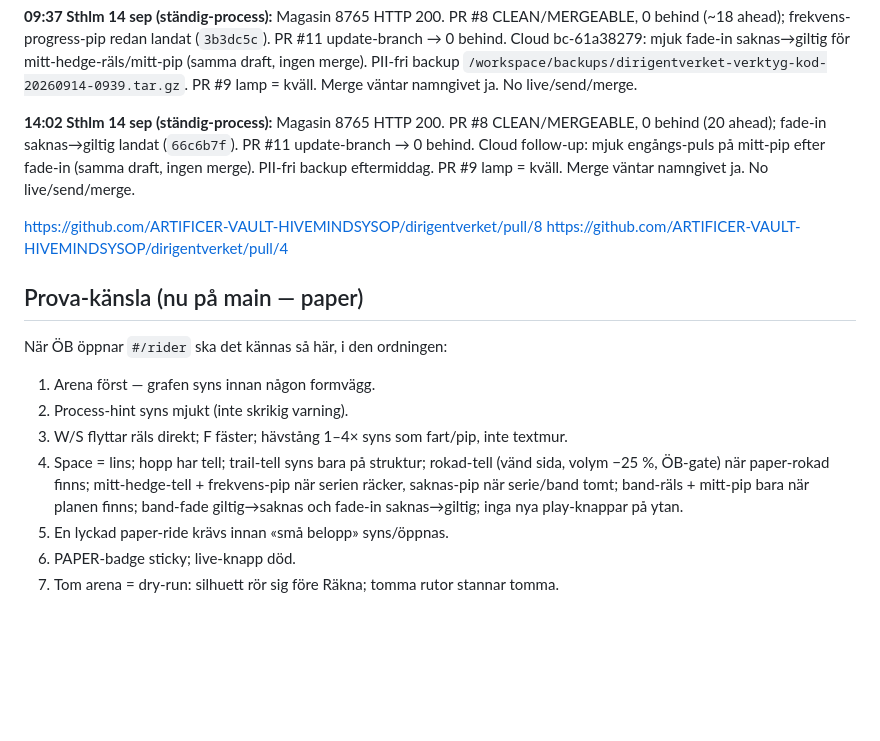
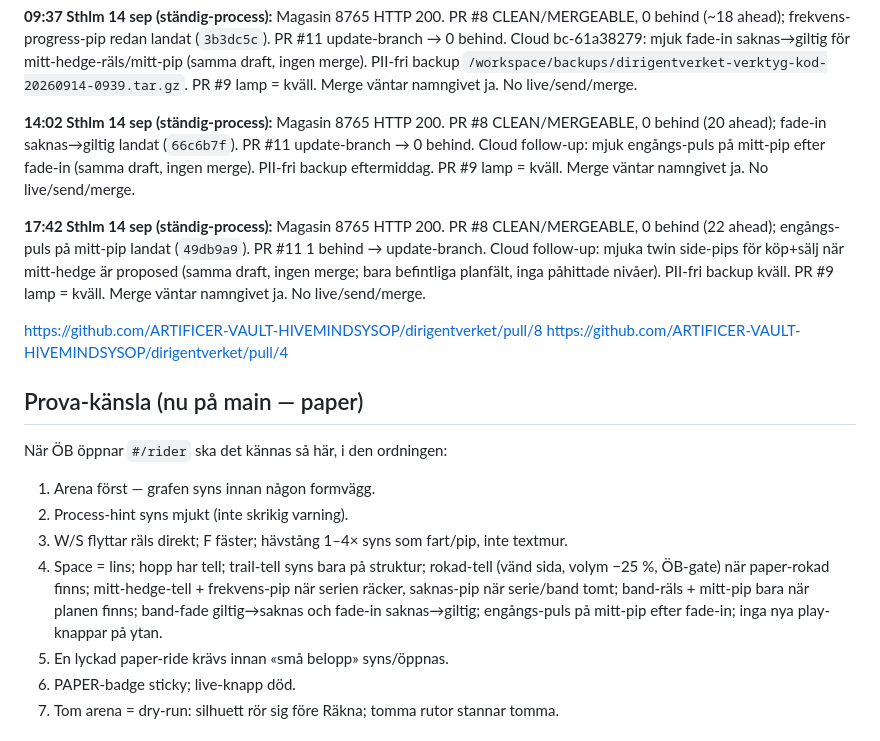
Before and after one commit to ARTIFICER-VAULT-HIVEMINDSYSOP/dirigentverket, a Markdown page: marknad/rider-kansla-32bit-paper.md, the part around the change. Rendered like a GitHub page; blank space fills up the shorter version.

Commit message:
docs: rider-kansla status — engångs-puls landat (ständiga-process 17:42)

```diff
--- a/marknad/rider-kansla-32bit-paper.md
+++ b/marknad/rider-kansla-32bit-paper.md
@@ -36,6 +36,8 @@ Gate `hasCompletedFirstRide` / `RIDER_FIRST_RIDE_KEY`, «små belopp»-hint, imp
 
 **14:02 Sthlm 14 sep (ständig-process):** Magasin 8765 HTTP 200. PR #8 CLEAN/MERGEABLE, 0 behind (20 ahead); fade-in saknas→giltig landat (`66c6b7f`). PR #11 update-branch → 0 behind. Cloud follow-up: mjuk engångs-puls på mitt-pip efter fade-in (samma draft, ingen merge). PII-fri backup eftermiddag. PR #9 lamp = kväll. Merge väntar namngivet ja. No live/send/merge.
 
+**17:42 Sthlm 14 sep (ständig-process):** Magasin 8765 HTTP 200. PR #8 CLEAN/MERGEABLE, 0 behind (22 ahead); engångs-puls på mitt-pip landat (`49db9a9`). PR #11 1 behind → update-branch. Cloud follow-up: mjuka twin side-pips för köp+sälj när mitt-hedge är proposed (samma draft, ingen merge; bara befintliga planfält, inga påhittade nivåer). PII-fri backup kväll. PR #9 lamp = kväll. Merge väntar namngivet ja. No live/send/merge.
+
 https://github.com/ARTIFICER-VAULT-HIVEMINDSYSOP/dirigentverket/pull/8
 https://github.com/ARTIFICER-VAULT-HIVEMINDSYSOP/dirigentverket/pull/4
 
@@ -44,7 +46,7 @@ När ÖB öppnar `#/rider` ska det kännas så här, i den ordningen:
 1. Arena först — grafen syns innan någon formvägg.
 2. Process-hint syns mjukt (inte skrikig varning).
 3. W/S flyttar räls direkt; F fäster; hävstång 1–4× syns som fart/pip, inte textmur.
-4. Space = lins; hopp har tell; trail-tell syns bara på struktur; rokad-tell (vänd sida, volym −25 %, ÖB-gate) när paper-rokad finns; mitt-hedge-tell + frekvens-pip när serien räcker, saknas-pip när serie/band tomt; band-räls + mitt-pip bara när planen finns; band-fade giltig→saknas och fade-in saknas→giltig; inga nya play-knappar på ytan.
+4. Space = lins; hopp har tell; trail-tell syns bara på struktur; rokad-tell (vänd sida, volym −25 %, ÖB-gate) när paper-rokad finns; mitt-hedge-tell + frekvens-pip när serien räcker, saknas-pip när serie/band tomt; band-räls + mitt-pip bara när planen finns; band-fade giltig→saknas och fade-in saknas→giltig; engångs-puls på mitt-pip efter fade-in; inga nya play-knappar på ytan.
 5. En lyckad paper-ride krävs innan «små belopp» syns/öppnas.
 6. PAPER-badge sticky; live-knapp död.
 7. Tom arena = dry-run: silhuett rör sig före Räkna; tomma rutor stannar tomma.
```
